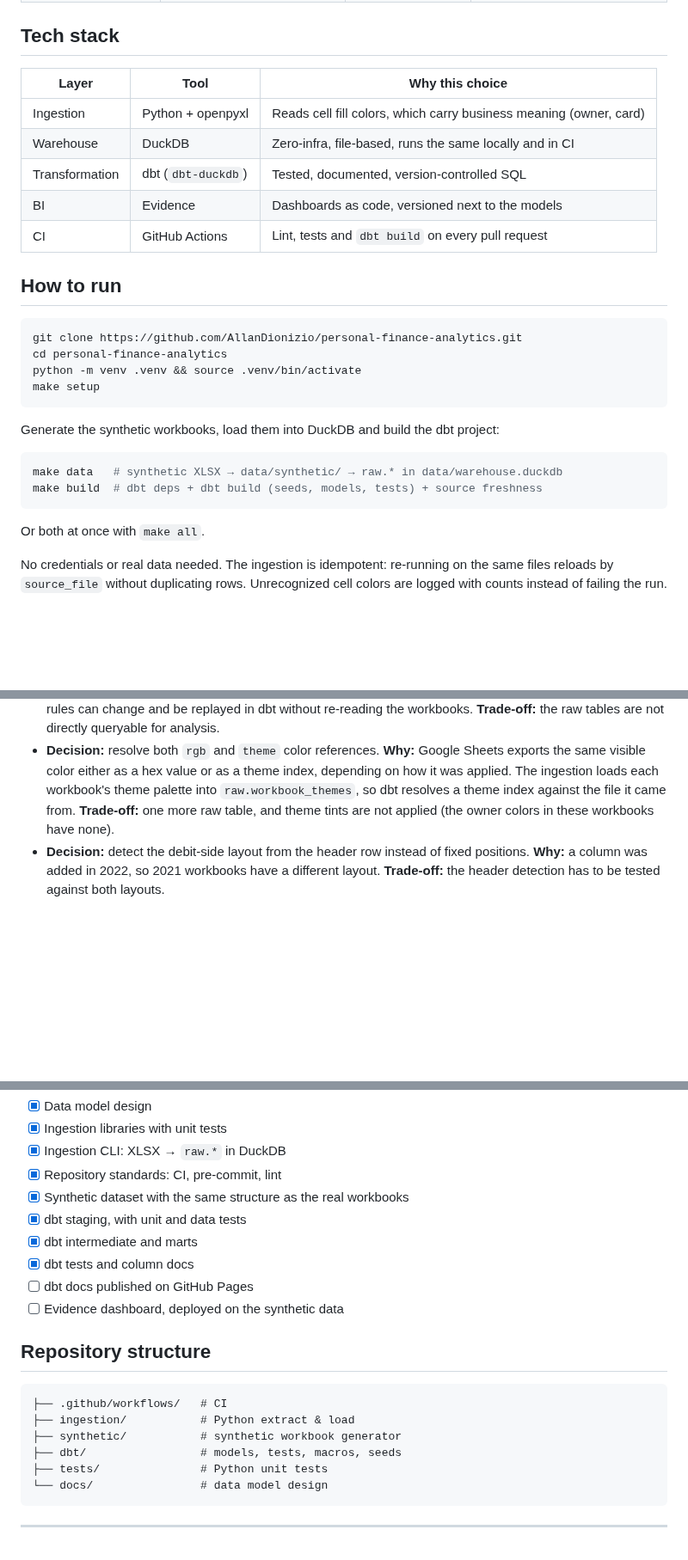
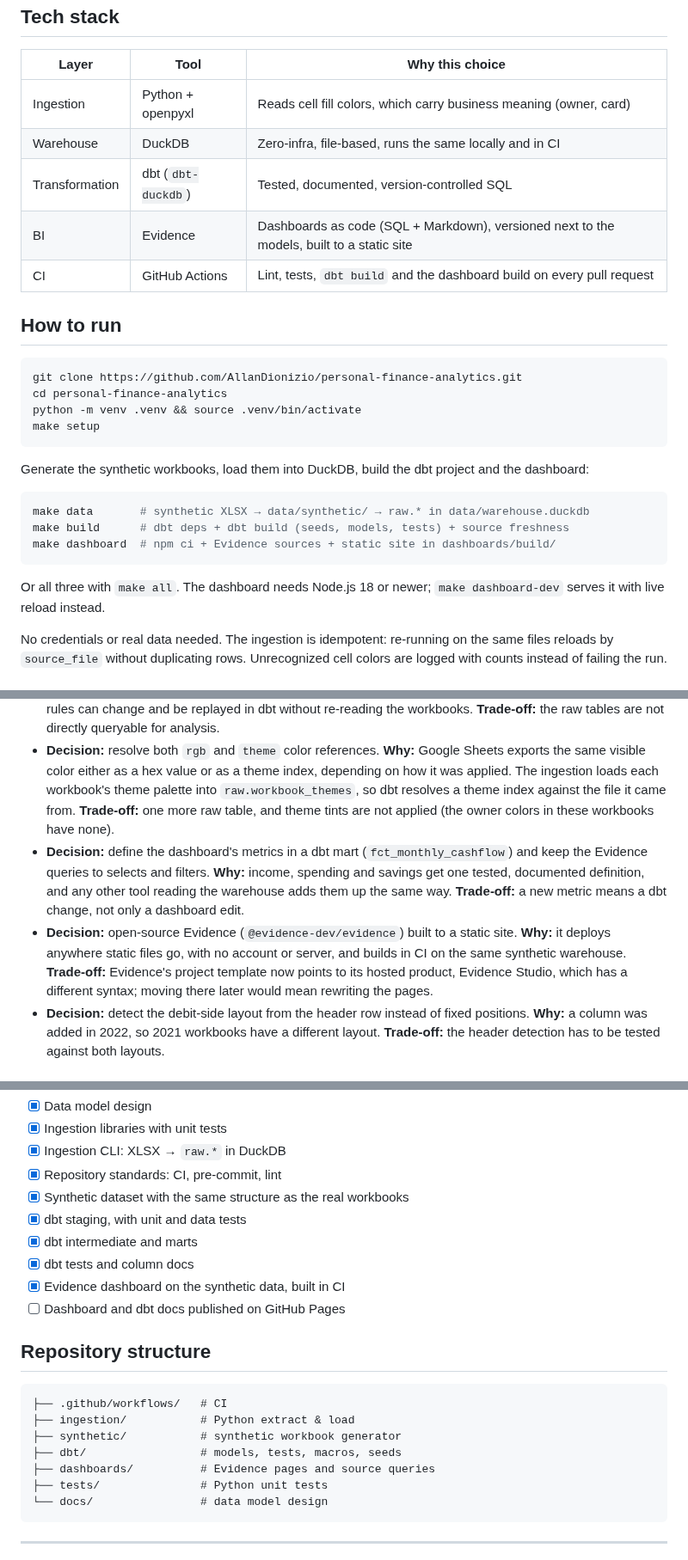
Before and after one commit to AllanDionizio/personal-finance-analytics, a Markdown page: README.md, 3 parts joined by grey strips. Shown at 86% size. GitHub-like rendering; blank space fills up the shorter version.

````diff
--- a/README.md
+++ b/README.md
@@ -81,8 +97,8 @@ Running the ingestion end to end on the synthetic workbooks measured one suspect
 | Ingestion | Python + openpyxl | Reads cell fill colors, which carry business meaning (owner, card) |
 | Warehouse | DuckDB | Zero-infra, file-based, runs the same locally and in CI |
 | Transformation | dbt (`dbt-duckdb`) | Tested, documented, version-controlled SQL |
-| BI | Evidence | Dashboards as code, versioned next to the models |
-| CI | GitHub Actions | Lint, tests and `dbt build` on every pull request |
+| BI | Evidence | Dashboards as code (SQL + Markdown), versioned next to the models, built to a static site |
+| CI | GitHub Actions | Lint, tests, `dbt build` and the dashboard build on every pull request |
 
 ## How to run
 
@@ -93,14 +109,15 @@ python -m venv .venv && source .venv/bin/activate
 make setup
 ```
 
-Generate the synthetic workbooks, load them into DuckDB and build the dbt project:
+Generate the synthetic workbooks, load them into DuckDB, build the dbt project and the dashboard:
 
 ```bash
-make data   # synthetic XLSX → data/synthetic/ → raw.* in data/warehouse.duckdb
-make build  # dbt deps + dbt build (seeds, models, tests) + source freshness
+make data       # synthetic XLSX → data/synthetic/ → raw.* in data/warehouse.duckdb
+make build      # dbt deps + dbt build (seeds, models, tests) + source freshness
+make dashboard  # npm ci + Evidence sources + static site in dashboards/build/
 ```
 
-Or both at once with `make all`.
+Or all three with `make all`. The dashboard needs Node.js 18 or newer; `make dashboard-dev` serves it with live reload instead.
 
 No credentials or real data needed. The ingestion is idempotent: re-running on the same files reloads by `source_file` without duplicating rows. Unrecognized cell colors are logged with counts instead of failing the run.
 
@@ -109,6 +126,8 @@ No credentials or real data needed. The ingestion is idempotent: re-running on t
 - **Decision:** English names for everything the project defines, source values left in Portuguese. **Why:** the code and models read for an international audience, while the raw layer stays a faithful copy of the workbooks (`'Sim'`, `'Mercado'`, `'Fixo'`). **Trade-off:** staging has to map the Portuguese values that drive logic, such as the paid flag and the special categories.
 - **Decision:** keep the raw layer literal (installment suffixes and raw color codes untouched). **Why:** parsing rules can change and be replayed in dbt without re-reading the workbooks. **Trade-off:** the raw tables are not directly queryable for analysis.
 - **Decision:** resolve both `rgb` and `theme` color references. **Why:** Google Sheets exports the same visible color either as a hex value or as a theme index, depending on how it was applied. The ingestion loads each workbook's theme palette into `raw.workbook_themes`, so dbt resolves a theme index against the file it came from. **Trade-off:** one more raw table, and theme tints are not applied (the owner colors in these workbooks have none).
+- **Decision:** define the dashboard's metrics in a dbt mart (`fct_monthly_cashflow`) and keep the Evidence queries to selects and filters. **Why:** income, spending and savings get one tested, documented definition, and any other tool reading the warehouse adds them up the same way. **Trade-off:** a new metric means a dbt change, not only a dashboard edit.
+- **Decision:** open-source Evidence (`@evidence-dev/evidence`) built to a static site. **Why:** it deploys anywhere static files go, with no account or server, and builds in CI on the same synthetic warehouse. **Trade-off:** Evidence's project template now points to its hosted product, Evidence Studio, which has a different syntax; moving there later would mean rewriting the pages.
 - **Decision:** detect the debit-side layout from the header row instead of fixed positions. **Why:** a column was added in 2022, so 2021 workbooks have a different layout. **Trade-off:** the header detection has to be tested against both layouts.
 
 ## Roadmap
@@ -121,8 +140,8 @@ No credentials or real data needed. The ingestion is idempotent: re-running on t
 - [x] dbt staging, with unit and data tests
 - [x] dbt intermediate and marts
 - [x] dbt tests and column docs
-- [ ] dbt docs published on GitHub Pages
-- [ ] Evidence dashboard, deployed on the synthetic data
+- [x] Evidence dashboard on the synthetic data, built in CI
+- [ ] Dashboard and dbt docs published on GitHub Pages
 
 ## Repository structure
 
@@ -131,6 +150,7 @@ No credentials or real data needed. The ingestion is idempotent: re-running on t
 ├── ingestion/           # Python extract & load
 ├── synthetic/           # synthetic workbook generator
 ├── dbt/                 # models, tests, macros, seeds
+├── dashboards/          # Evidence pages and source queries
 ├── tests/               # Python unit tests
 └── docs/                # data model design
 ```
````
Also changed, not shown: other parts of README.md (+19 -3 lines), docs/data-model.md (+21 -1 lines), docs/img/dashboard-overview.png (added).
